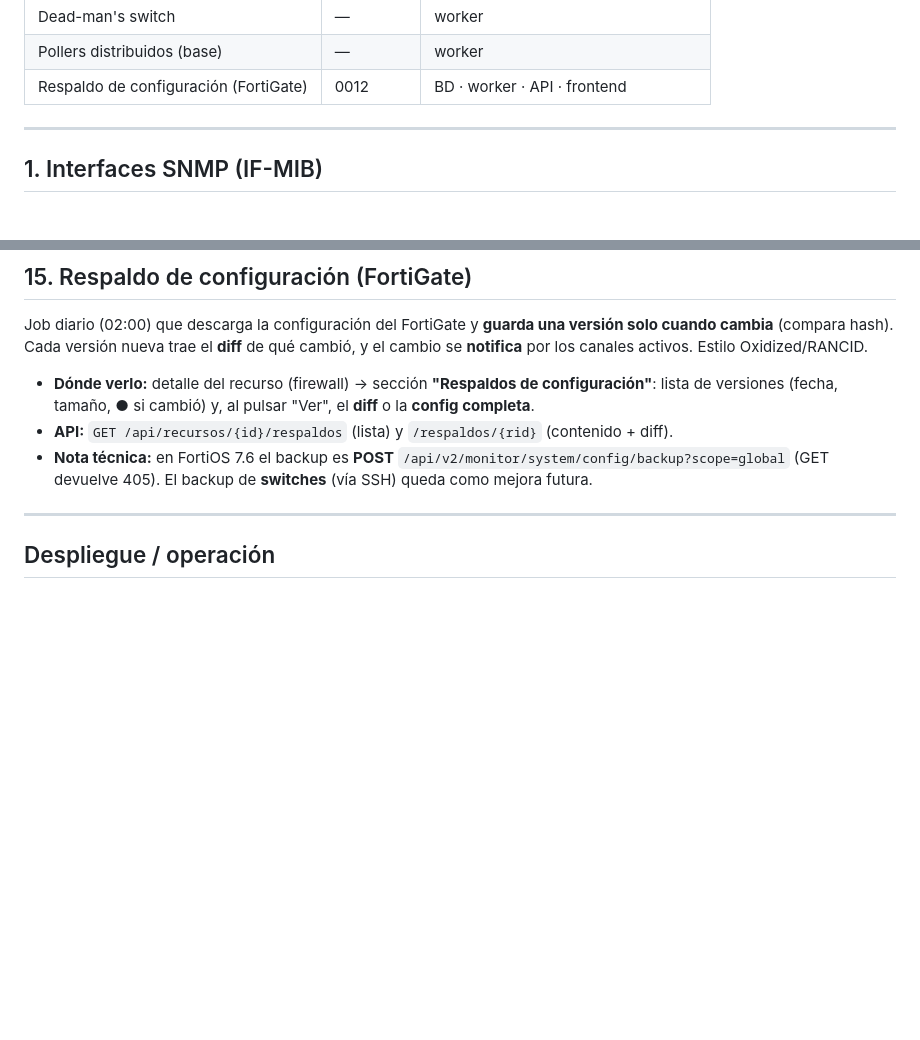
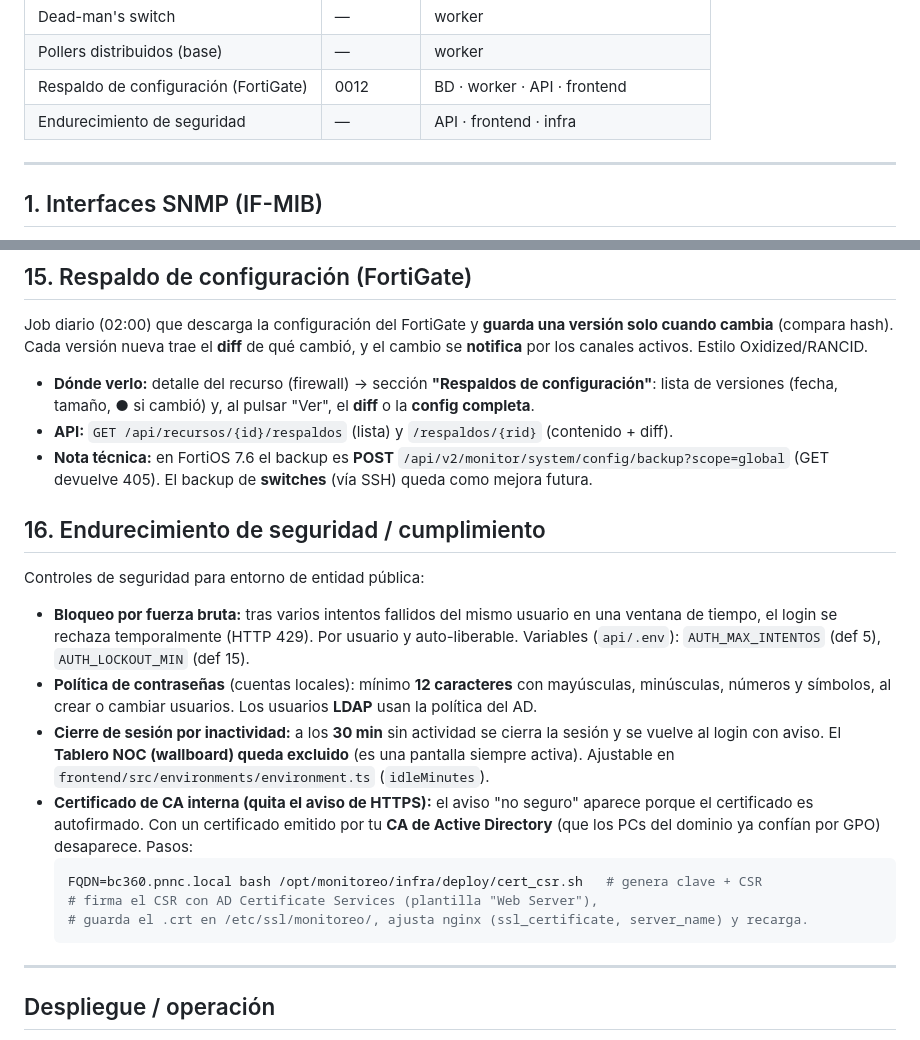
Before and after one commit to fbolivar/monitoreo, a Markdown page: docs/funcionalidades-avanzadas.md, 2 parts joined by grey strips. Drawn GitHub-style; blank space fills up the shorter version.

````diff
--- a/docs/funcionalidades-avanzadas.md
+++ b/docs/funcionalidades-avanzadas.md
@@ -20,6 +20,7 @@ https://192.168.50.54/. Esta guía resume **qué hacen** y **cómo operarlas**.
 | Dead-man's switch | — | worker |
 | Pollers distribuidos (base) | — | worker |
 | Respaldo de configuración (FortiGate) | 0012 | BD · worker · API · frontend |
+| Endurecimiento de seguridad | — | API · frontend · infra |
 
 ---
 
@@ -188,6 +189,27 @@ por los canales activos. Estilo Oxidized/RANCID.
 - **Nota técnica:** en FortiOS 7.6 el backup es **POST** `/api/v2/monitor/system/config/backup?scope=global`
   (GET devuelve 405). El backup de **switches** (vía SSH) queda como mejora futura.
 
+## 16. Endurecimiento de seguridad / cumplimiento
+
+Controles de seguridad para entorno de entidad pública:
+
+- **Bloqueo por fuerza bruta:** tras varios intentos fallidos del mismo usuario en una ventana de
+  tiempo, el login se rechaza temporalmente (HTTP 429). Por usuario y auto-liberable.
+  Variables (`api/.env`): `AUTH_MAX_INTENTOS` (def 5), `AUTH_LOCKOUT_MIN` (def 15).
+- **Política de contraseñas** (cuentas locales): mínimo **12 caracteres** con mayúsculas, minúsculas,
+  números y símbolos, al crear o cambiar usuarios. Los usuarios **LDAP** usan la política del AD.
+- **Cierre de sesión por inactividad:** a los **30 min** sin actividad se cierra la sesión y se vuelve
+  al login con aviso. El **Tablero NOC (wallboard) queda excluido** (es una pantalla siempre activa).
+  Ajustable en `frontend/src/environments/environment.ts` (`idleMinutes`).
+- **Certificado de CA interna (quita el aviso de HTTPS):** el aviso "no seguro" aparece porque el
+  certificado es autofirmado. Con un certificado emitido por tu **CA de Active Directory** (que los
+  PCs del dominio ya confían por GPO) desaparece. Pasos:
+  ```bash
+  FQDN=bc360.pnnc.local bash /opt/monitoreo/infra/deploy/cert_csr.sh   # genera clave + CSR
+  # firma el CSR con AD Certificate Services (plantilla "Web Server"),
+  # guarda el .crt en /etc/ssl/monitoreo/, ajusta nginx (ssl_certificate, server_name) y recarga.
+  ```
+
 ---
 
 ## Despliegue / operación
````
Also changed, not shown: CLAUDE.md (+13 -0 lines), README.md (+2 -1 lines).
